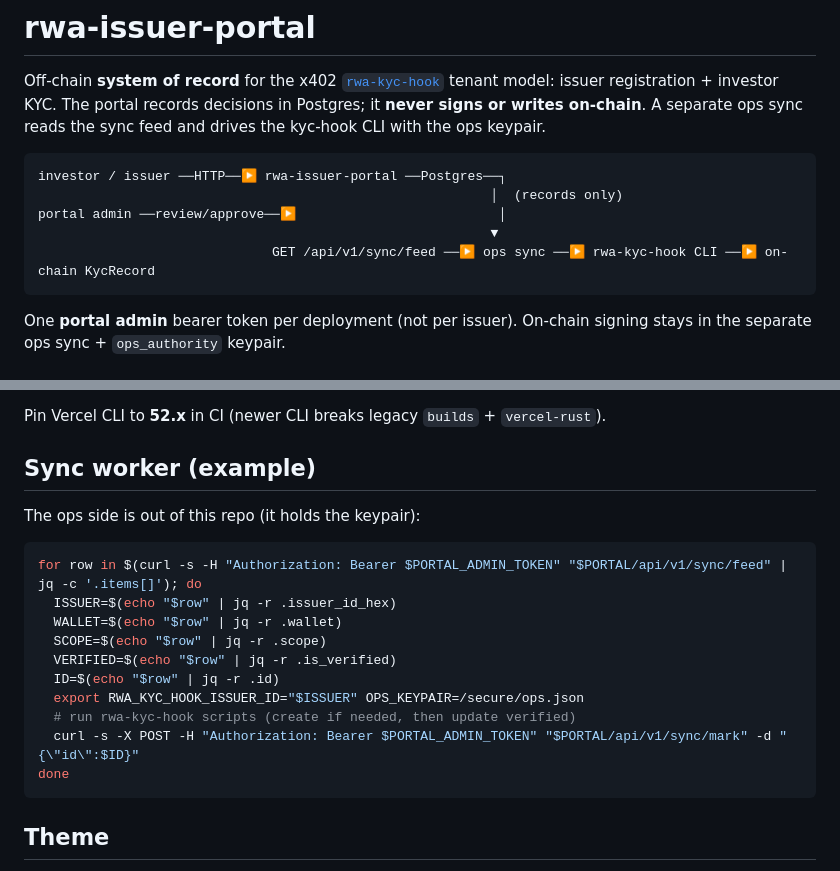
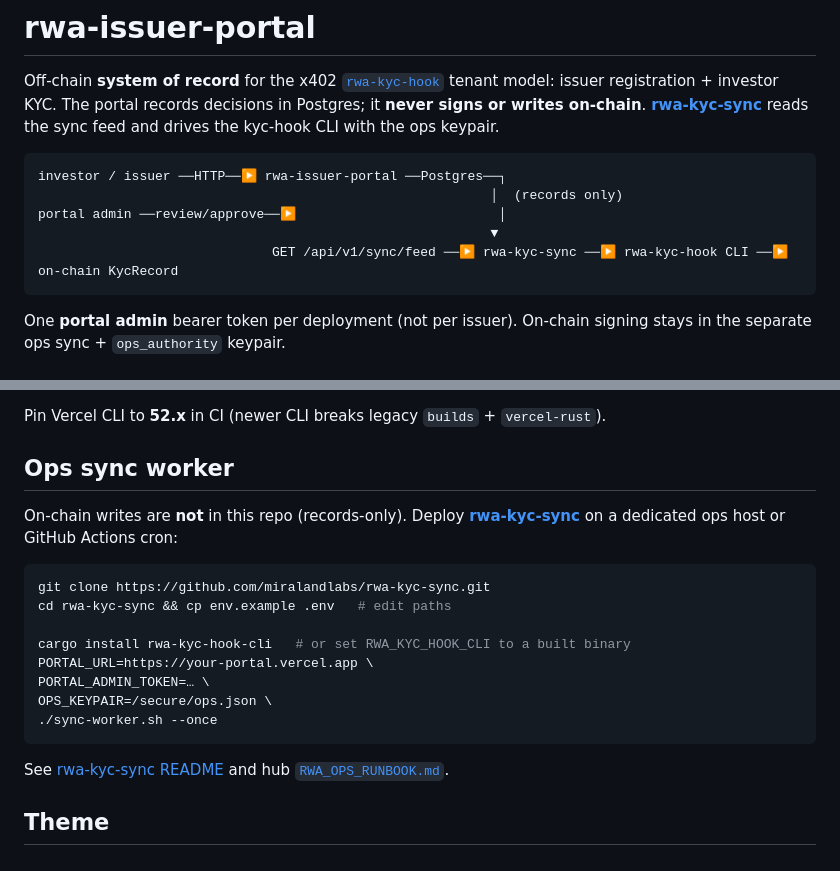
Before and after one commit to miralandlabs/rwa-issuer-portal, a Markdown page: README.md, 2 parts joined by grey strips. GitHub-like rendering.

````diff
--- a/README.md
+++ b/README.md
@@ -2,15 +2,14 @@
 
 Off-chain **system of record** for the x402 [`rwa-kyc-hook`](https://github.com/miralandlabs/rwa-kyc-hook)
 tenant model: issuer registration + investor KYC. The portal records decisions
-in Postgres; it **never signs or writes on-chain**. A separate ops sync reads
-the sync feed and drives the kyc-hook CLI with the ops keypair.
+in Postgres; it **never signs or writes on-chain**. [**rwa-kyc-sync**](https://github.com/miralandlabs/rwa-kyc-sync) reads the sync feed and drives the kyc-hook CLI with the ops keypair.
 
 ```
 investor / issuer ──HTTP──▶ rwa-issuer-portal ──Postgres──┐
                                                           │  (records only)
 portal admin ──review/approve──▶                          │
                                                           ▼
-                              GET /api/v1/sync/feed ──▶ ops sync ──▶ rwa-kyc-hook CLI ──▶ on-chain KycRecord
+                              GET /api/v1/sync/feed ──▶ rwa-kyc-sync ──▶ rwa-kyc-hook CLI ──▶ on-chain KycRecord
 ```
 
 One **portal admin** bearer token per deployment (not per issuer). On-chain signing stays in the separate ops sync + `ops_authority` keypair.
@@ -114,22 +113,25 @@ builder and empty `public/` on clone will fail. Use the workflow instead.
 
 Pin Vercel CLI to **52.x** in CI (newer CLI breaks legacy `builds` + `vercel-rust`).
 
-## Sync worker (example)
+## Ops sync worker
 
-The ops side is out of this repo (it holds the keypair):
+On-chain writes are **not** in this repo (records-only). Deploy
+[**rwa-kyc-sync**](https://github.com/miralandlabs/rwa-kyc-sync) on a dedicated
+ops host or GitHub Actions cron:
 
 ```bash
-for row in $(curl -s -H "Authorization: Bearer $PORTAL_ADMIN_TOKEN" "$PORTAL/api/v1/sync/feed" | jq -c '.items[]'); do
-  ISSUER=$(echo "$row" | jq -r .issuer_id_hex)
-  WALLET=$(echo "$row" | jq -r .wallet)
-  SCOPE=$(echo "$row" | jq -r .scope)
-  VERIFIED=$(echo "$row" | jq -r .is_verified)
-  ID=$(echo "$row" | jq -r .id)
-  export RWA_KYC_HOOK_ISSUER_ID="$ISSUER" OPS_KEYPAIR=/secure/ops.json
-  # run rwa-kyc-hook scripts (create if needed, then update verified)
-  curl -s -X POST -H "Authorization: Bearer $PORTAL_ADMIN_TOKEN" "$PORTAL/api/v1/sync/mark" -d "{\"id\":$ID}"
-done
+git clone https://github.com/miralandlabs/rwa-kyc-sync.git
+cd rwa-kyc-sync && cp env.example .env   # edit paths
+
+cargo install rwa-kyc-hook-cli   # or set RWA_KYC_HOOK_CLI to a built binary
+PORTAL_URL=https://your-portal.vercel.app \
+PORTAL_ADMIN_TOKEN=… \
+OPS_KEYPAIR=/secure/ops.json \
+./sync-worker.sh --once
 ```
+
+See [rwa-kyc-sync README](https://github.com/miralandlabs/rwa-kyc-sync) and hub
+[`RWA_OPS_RUNBOOK.md`](https://github.com/miraland-labs/x402/blob/main/RWA_OPS_RUNBOOK.md).
 
 ## Theme
 
````
